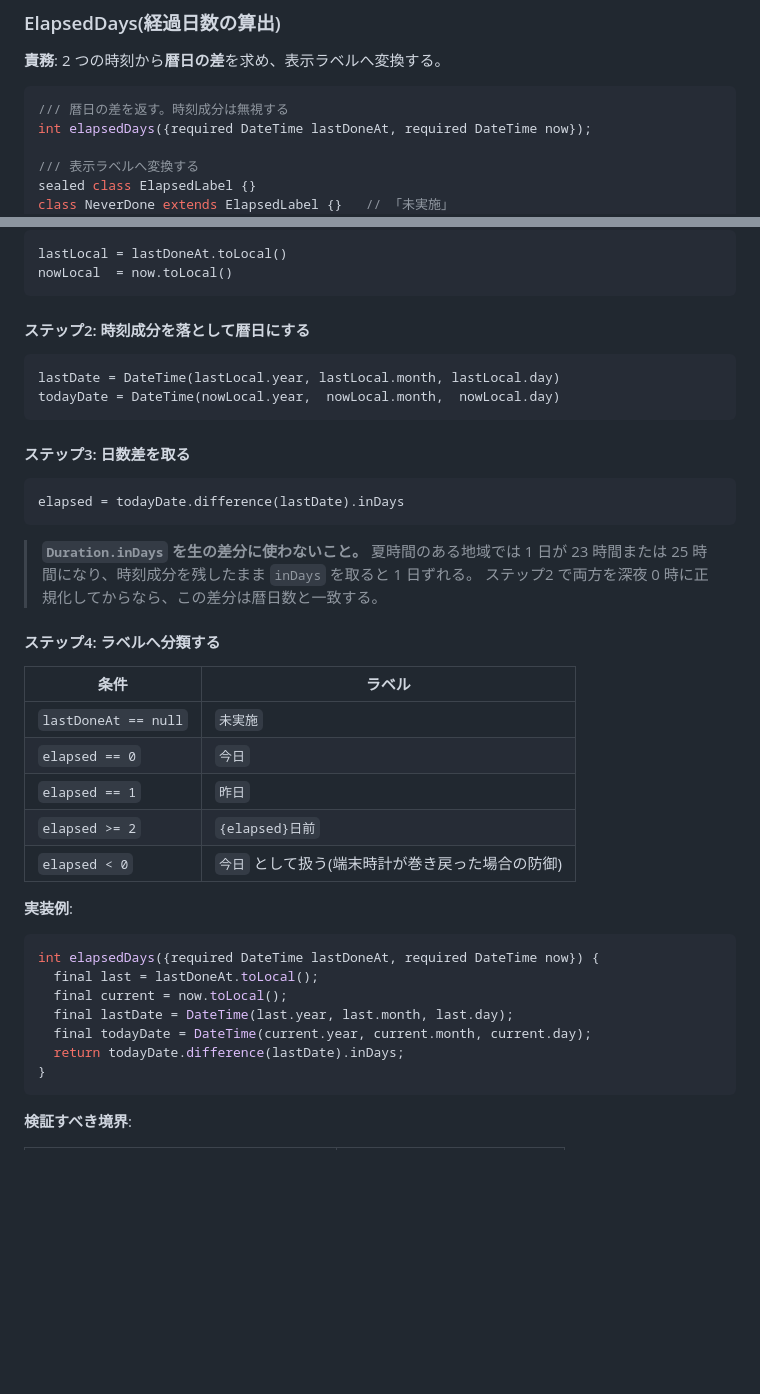
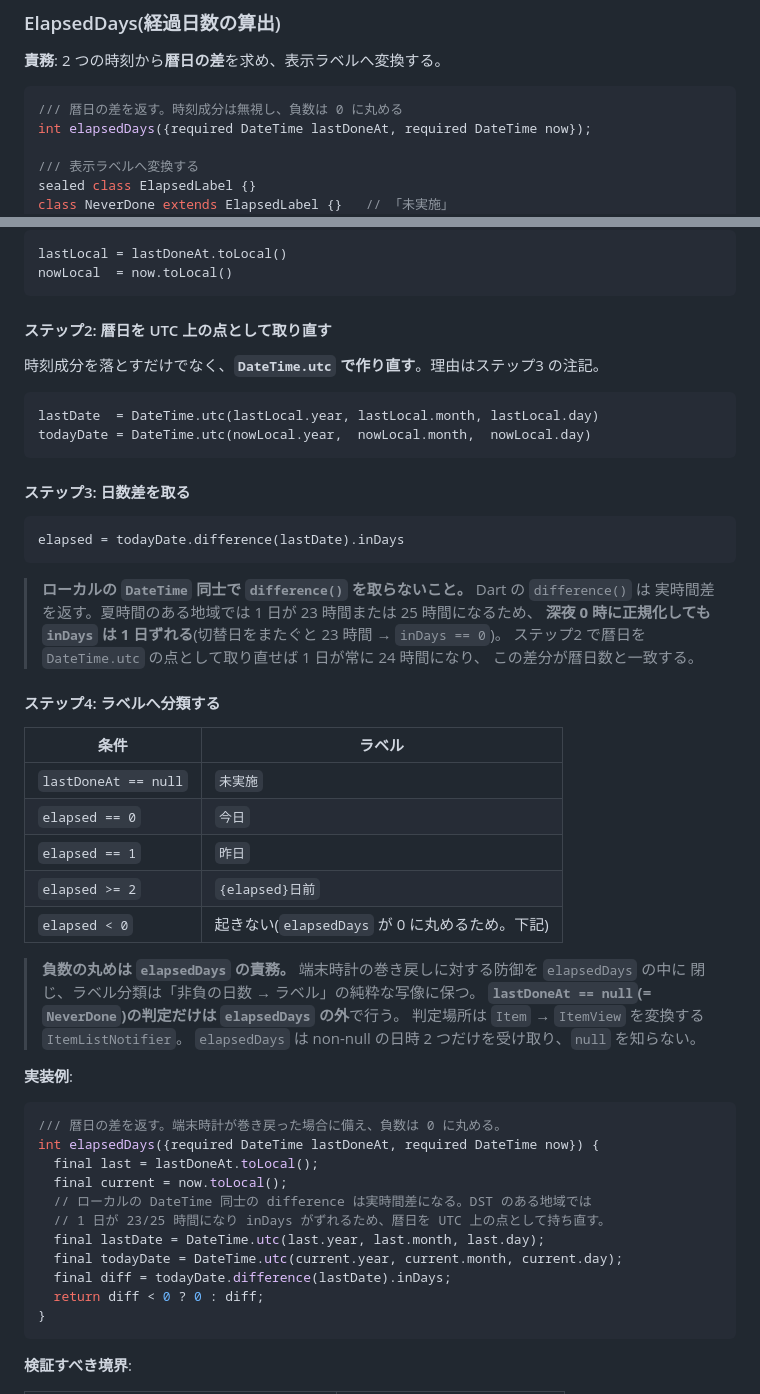
Before and after one commit to fuji18/lastwhen, a Markdown page: docs/functional-design.md, 2 parts joined by grey strips. GitHub-like rendering; blank space fills up the shorter version.

````diff
--- a/docs/functional-design.md
+++ b/docs/functional-design.md
@@ -179,7 +179,7 @@ abstract interface class Clock {
 **責務**: 2 つの時刻から**暦日の差**を求め、表示ラベルへ変換する。
 
 ```dart
-/// 暦日の差を返す。時刻成分は無視する
+/// 暦日の差を返す。時刻成分は無視し、負数は 0 に丸める
 int elapsedDays({required DateTime lastDoneAt, required DateTime now});
 
 /// 表示ラベルへ変換する
@@ -209,11 +209,13 @@ lastLocal = lastDoneAt.toLocal()
 nowLocal  = now.toLocal()
 ```
 
-#### ステップ2: 時刻成分を落として暦日にする
+#### ステップ2: 暦日を UTC 上の点として取り直す
+
+時刻成分を落とすだけでなく、**`DateTime.utc` で作り直す**。理由はステップ3 の注記。
 
 ```
-lastDate = DateTime(lastLocal.year, lastLocal.month, lastLocal.day)
-todayDate = DateTime(nowLocal.year,  nowLocal.month,  nowLocal.day)
+lastDate  = DateTime.utc(lastLocal.year, lastLocal.month, lastLocal.day)
+todayDate = DateTime.utc(nowLocal.year,  nowLocal.month,  nowLocal.day)
 ```
 
 #### ステップ3: 日数差を取る
@@ -222,9 +224,11 @@ todayDate = DateTime(nowLocal.year,  nowLocal.month,  nowLocal.day)
 elapsed = todayDate.difference(lastDate).inDays
 ```
 
-> **`Duration.inDays` を生の差分に使わないこと。** 夏時間のある地域では 1 日が 23 時間または
-> 25 時間になり、時刻成分を残したまま `inDays` を取ると 1 日ずれる。
-> ステップ2 で両方を深夜 0 時に正規化してからなら、この差分は暦日数と一致する。
+> **ローカルの `DateTime` 同士で `difference()` を取らないこと。** Dart の `difference()` は
+> 実時間差を返す。夏時間のある地域では 1 日が 23 時間または 25 時間になるため、
+> **深夜 0 時に正規化しても `inDays` は 1 日ずれる**(切替日をまたぐと 23 時間 → `inDays == 0`)。
+> ステップ2 で暦日を `DateTime.utc` の点として取り直せば 1 日が常に 24 時間になり、
+> この差分が暦日数と一致する。
 
 #### ステップ4: ラベルへ分類する
 
@@ -234,17 +238,27 @@ elapsed = todayDate.difference(lastDate).inDays
 | `elapsed == 0` | `今日` |
 | `elapsed == 1` | `昨日` |
 | `elapsed >= 2` | `{elapsed}日前` |
-| `elapsed < 0` | `今日` として扱う(端末時計が巻き戻った場合の防御) |
+| `elapsed < 0` | 起きない(`elapsedDays` が 0 に丸めるため。下記) |
+
+> **負数の丸めは `elapsedDays` の責務。** 端末時計の巻き戻しに対する防御を `elapsedDays` の中に
+> 閉じ、ラベル分類は「非負の日数 → ラベル」の純粋な写像に保つ。
+> **`lastDoneAt == null`(= `NeverDone`)の判定だけは `elapsedDays` の外**で行う。
+> 判定場所は `Item` → `ItemView` を変換する `ItemListNotifier`。
+> `elapsedDays` は non-null の日時 2 つだけを受け取り、`null` を知らない。
 
 **実装例**:
 
 ```dart
+/// 暦日の差を返す。端末時計が巻き戻った場合に備え、負数は 0 に丸める。
 int elapsedDays({required DateTime lastDoneAt, required DateTime now}) {
   final last = lastDoneAt.toLocal();
   final current = now.toLocal();
-  final lastDate = DateTime(last.year, last.month, last.day);
-  final todayDate = DateTime(current.year, current.month, current.day);
-  return todayDate.difference(lastDate).inDays;
+  // ローカルの DateTime 同士の difference は実時間差になる。DST のある地域では
+  // 1 日が 23/25 時間になり inDays がずれるため、暦日を UTC 上の点として持ち直す。
+  final lastDate = DateTime.utc(last.year, last.month, last.day);
+  final todayDate = DateTime.utc(current.year, current.month, current.day);
+  final diff = todayDate.difference(lastDate).inDays;
+  return diff < 0 ? 0 : diff;
 }
 ```
 
````
Also changed, not shown: docs/development-guidelines.md (+4 -3 lines), docs/glossary.md (+10 -6 lines).
